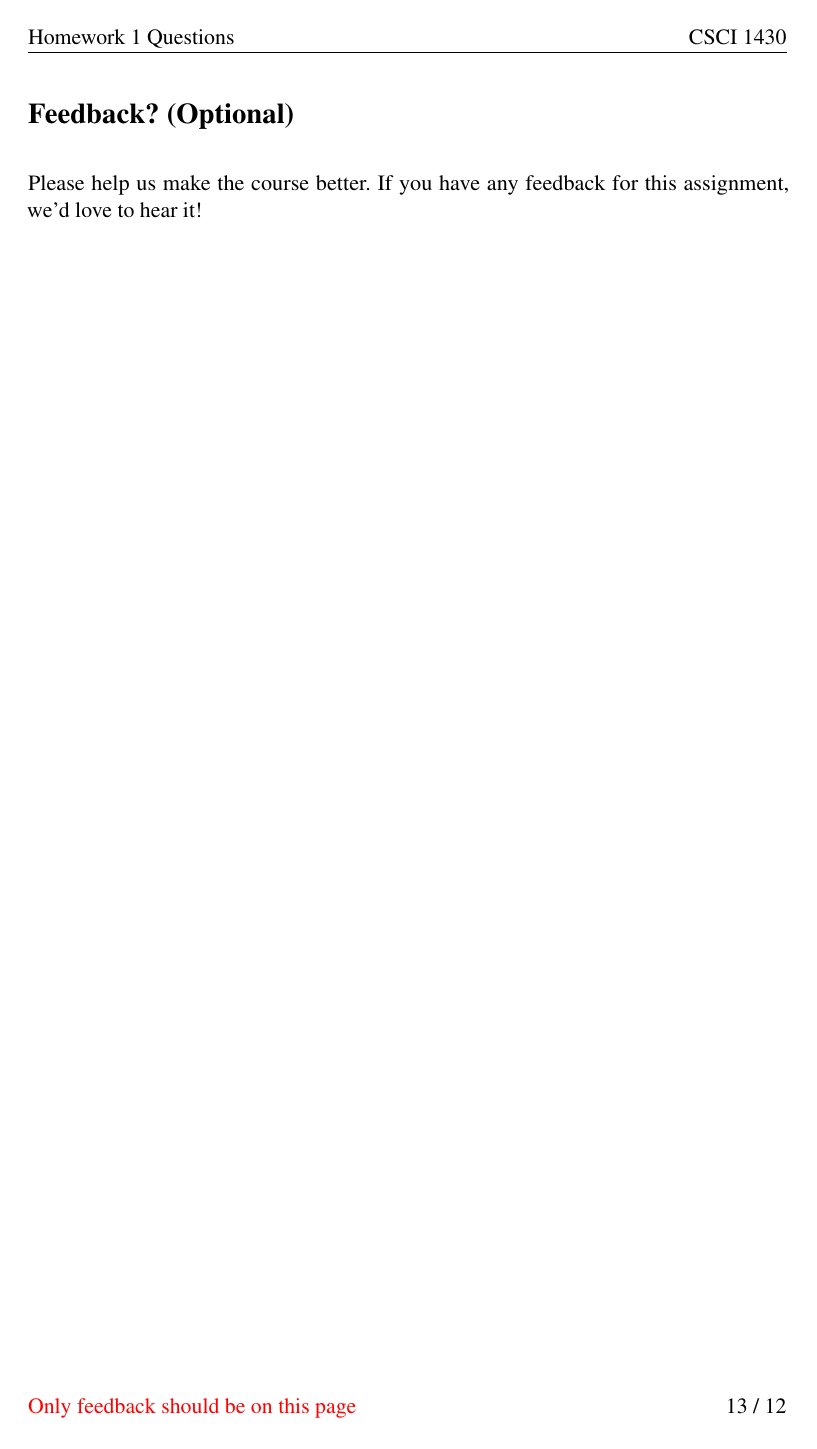
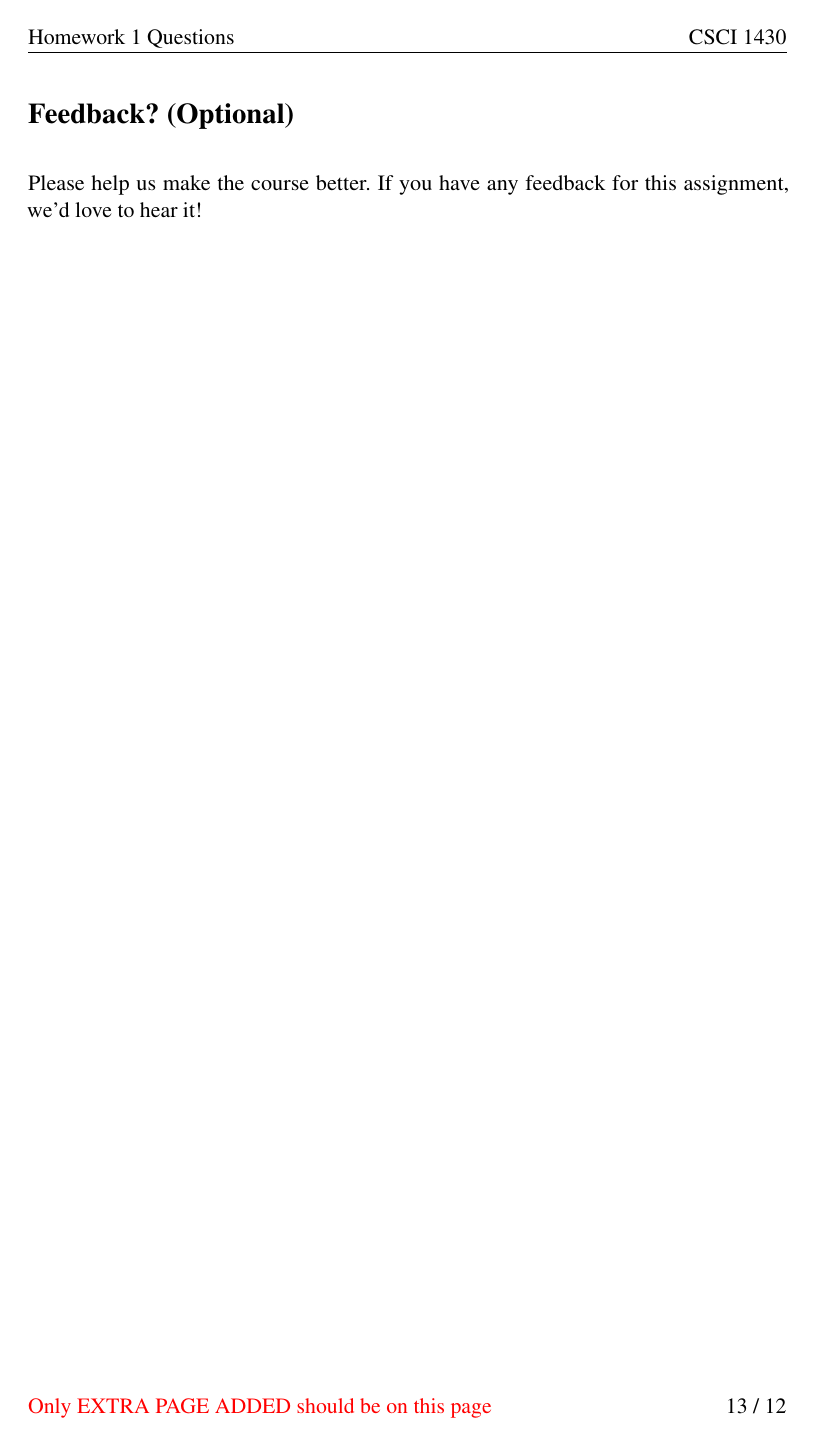
Before and after one commit to brown-ivl/CSCI2952-O_RobotExercises_Template, a LaTeX problem sheet (questions/Homework1_QuestionsTemplate.tex): page 13 of 13. Compiled offline with pdfLaTeX.

Commit message:
Update Homework1_QuestionsTemplate.tex

```diff
--- a/questions/Homework1_QuestionsTemplate.tex
+++ b/questions/Homework1_QuestionsTemplate.tex
@@ -72,7 +72,6 @@
 \or instructions
 \or A1 results
 \or A2 results
-\or A3 results
 \or A3 results
 \or instructions
 \or instructions
```
